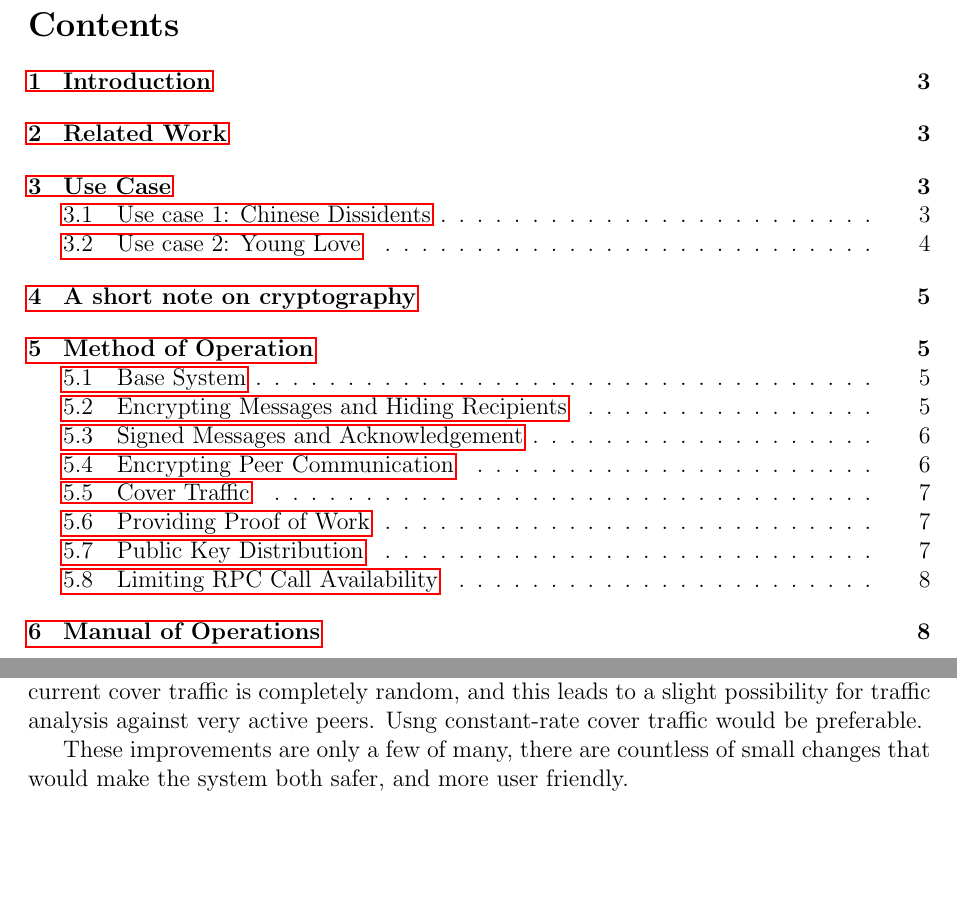
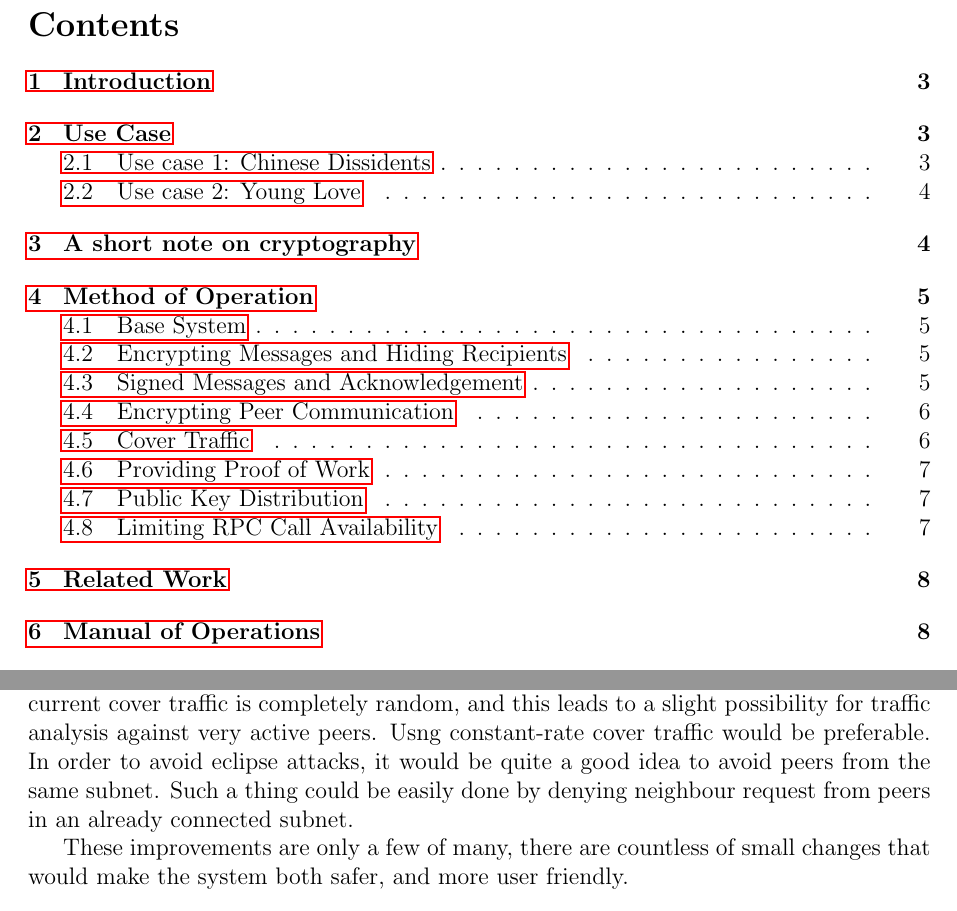
Before and after one commit to Shne/P2PP, a LaTeX document (Report/Rapport.tex, which reads Report/further.tex): two parts of pages 2 and 10 of 11, joined at a grey line, cut so that both start at the same text, the shorter picture padded with empty space. Compiled offline with pdfLaTeX.

Commit message:
subnet eclipse note

```diff
--- a/Report/further.tex
+++ b/Report/further.tex
@@ -5,5 +5,6 @@ Throughout this project, we have managed to meet our baseline goals for the syst
 Most importantly is a proper user interface. The current command line interface is not entirely intuitive, and lacks proper conversation threading.
 Optimized k-walkers would be nice. Currently our k-walkers are very basic, due to the lack of information about sender, receiver and content. Since we lack a lot of the information usually used to optimize k-walkers, it might prove difficult to make the perform better than they currently do, but it would be worth a try.
 A better cover traffic scheme could be implemented. The current cover traffic is completely random, and this leads to a slight possibility for traffic analysis against very active peers. Usng constant-rate cover traffic would be preferable.
+In order to avoid eclipse attacks, it would be quite a good idea to avoid peers from the same subnet. Such a thing could be easily  done by denying neighbour request from peers in an  already connected subnet.
 
 These improvements are only a few of many, there are countless of small changes that would make the system both safer, and more user friendly.
```
Also changed, not shown: Report/Rapport.tex (+2 -2 lines), Report/Rapport.pdf.
